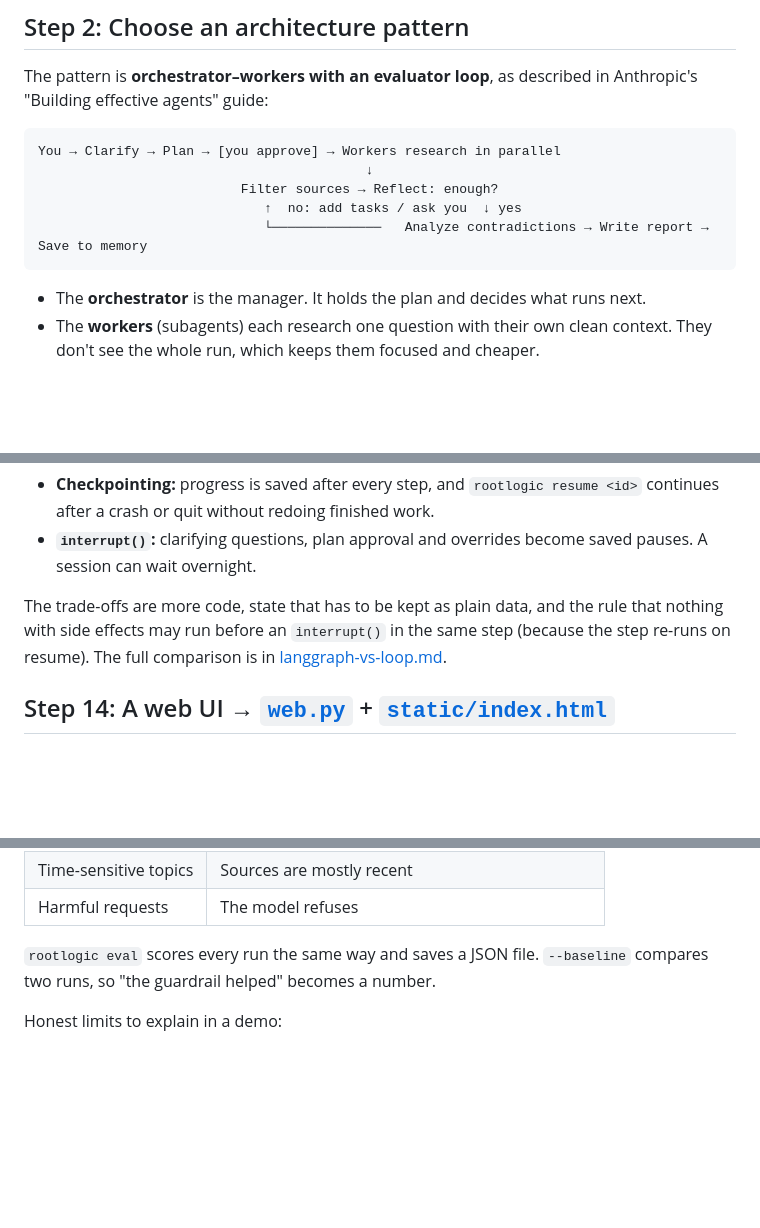
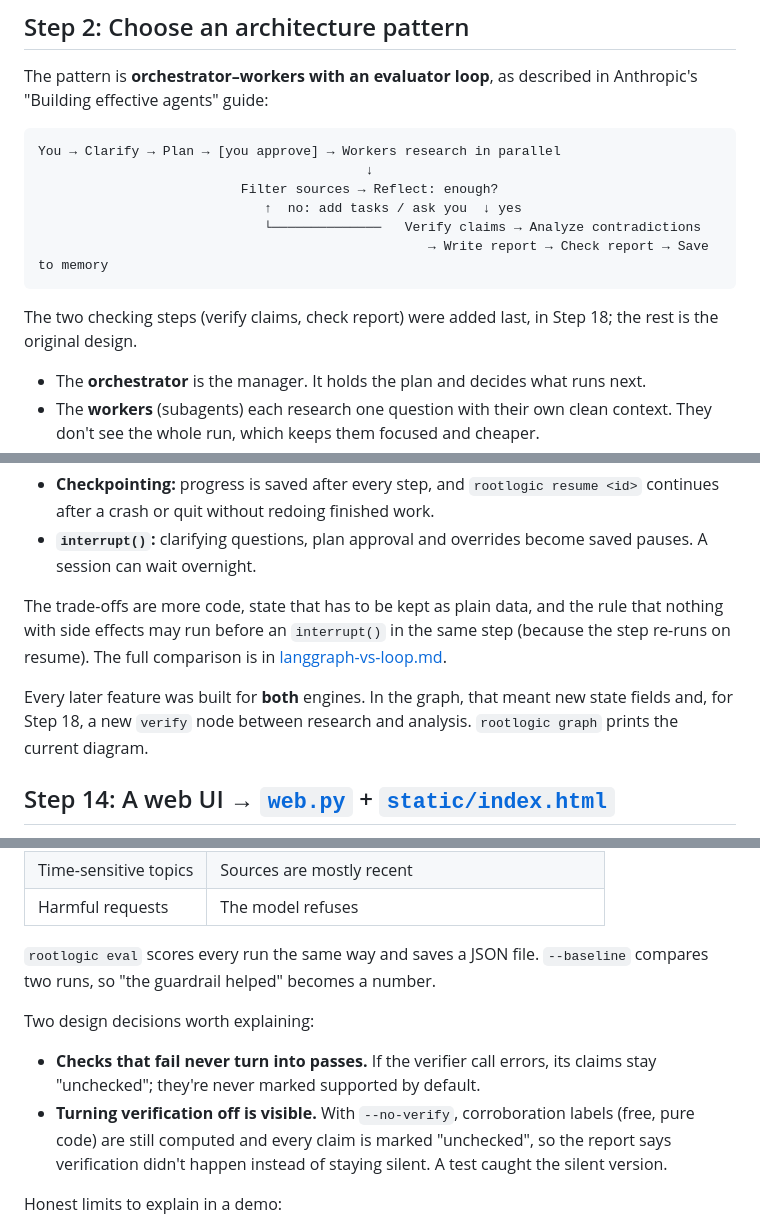
Before and after one commit to Lv1Rookie/rootlogic, a Markdown page: docs/walkthrough.md, 3 parts joined by grey strips. GitHub-like rendering; blank space fills up the shorter version.

````diff
--- a/docs/walkthrough.md
+++ b/docs/walkthrough.md
@@ -47,8 +47,12 @@ You → Clarify → Plan → [you approve] → Workers research in parallel
                                           ↓
                           Filter sources → Reflect: enough?
                              ↑  no: add tasks / ask you  ↓ yes
-                             └──────────────   Analyze contradictions → Write report → Save to memory
+                             └──────────────   Verify claims → Analyze contradictions
+                                                  → Write report → Check report → Save to memory
 ```
+
+The two checking steps (verify claims, check report) were added last, in Step 18; the rest is
+the original design.
 
 - The **orchestrator** is the manager. It holds the plan and decides what runs next.
 - The **workers** (subagents) each research one question with their own clean context. They
@@ -260,6 +271,10 @@ nothing with side effects may run before an `interrupt()` in the same step (beca
 step re-runs on resume). The full comparison is in
 [langgraph-vs-loop.md](langgraph-vs-loop.md).
 
+Every later feature was built for **both** engines. In the graph, that meant new state fields
+and, for Step 18, a new `verify` node between research and analysis. `rootlogic graph` prints
+the current diagram.
+
 ## Step 14: A web UI → [`web.py`](../rootlogic/web.py) + [`static/index.html`](../rootlogic/static/index.html)
 
 `rootlogic web` starts a FastAPI server. The design reuses Step 8's idea: the web UI is just
@@ -401,6 +419,13 @@ A new **verify** stage runs between research and analysis in both engines:
 `rootlogic eval` scores every run the same way and saves a JSON file. `--baseline` compares two
 runs, so "the guardrail helped" becomes a number.
 
+Two design decisions worth explaining:
+- **Checks that fail never turn into passes.** If the verifier call errors, its claims stay
+  "unchecked"; they're never marked supported by default.
+- **Turning verification off is visible.** With `--no-verify`, corroboration labels (free,
+  pure code) are still computed and every claim is marked "unchecked", so the report says
+  verification didn't happen instead of staying silent. A test caught the silent version.
+
 Honest limits to explain in a demo:
 - Verification proves a claim matches its source, not that the source is right.
 - Unverifiable claims are common when subagents don't fetch pages.
````
Also changed, not shown: other parts of docs/walkthrough.md (+22 -8 lines), docs/langgraph-vs-loop.md (+9 -8 lines).
